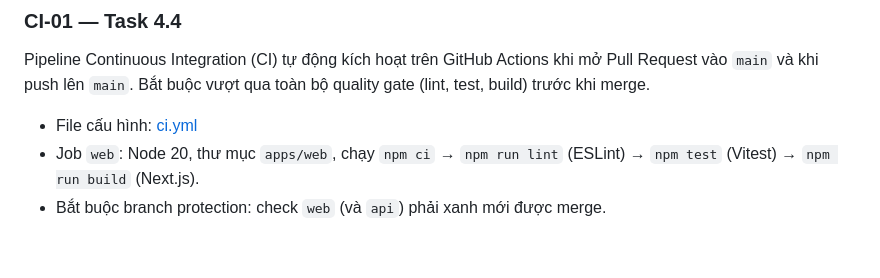
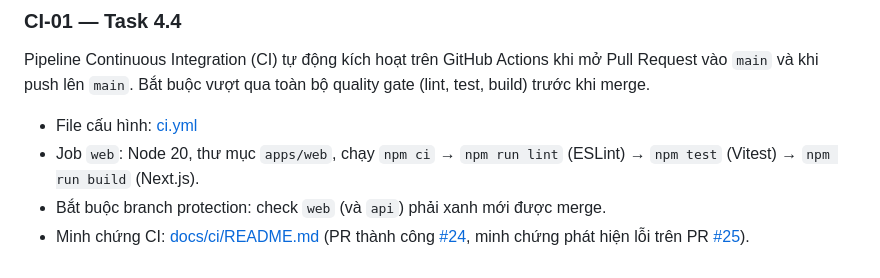
Before and after one commit to nhom6cnpm/brewlite-a2, a Markdown page: docs/traceability-matrix.md, the part around the change. Drawn GitHub-style.

```diff
--- a/docs/traceability-matrix.md
+++ b/docs/traceability-matrix.md
@@ -89,3 +89,4 @@ Bắt buộc vượt qua toàn bộ quality gate (lint, test, build) trước kh
 - File cấu hình: [ci.yml](../.github/workflows/ci.yml)
 - Job `web`: Node 20, thư mục `apps/web`, chạy `npm ci` → `npm run lint` (ESLint) → `npm test` (Vitest) → `npm run build` (Next.js).
 - Bắt buộc branch protection: check `web` (và `api`) phải xanh mới được merge.
+- Minh chứng CI: [docs/ci/README.md](ci/README.md) (PR thành công [#24](https://github.com/nhom6cnpm/brewlite-a2/pull/24), minh chứng phát hiện lỗi trên PR [#25](https://github.com/nhom6cnpm/brewlite-a2/pull/25)).
```
Also changed, not shown: README.md (+6 -2 lines), docs/ci/README.md (+28 -10 lines), docs/ci/ci-failure.png (added), 1 other file.
